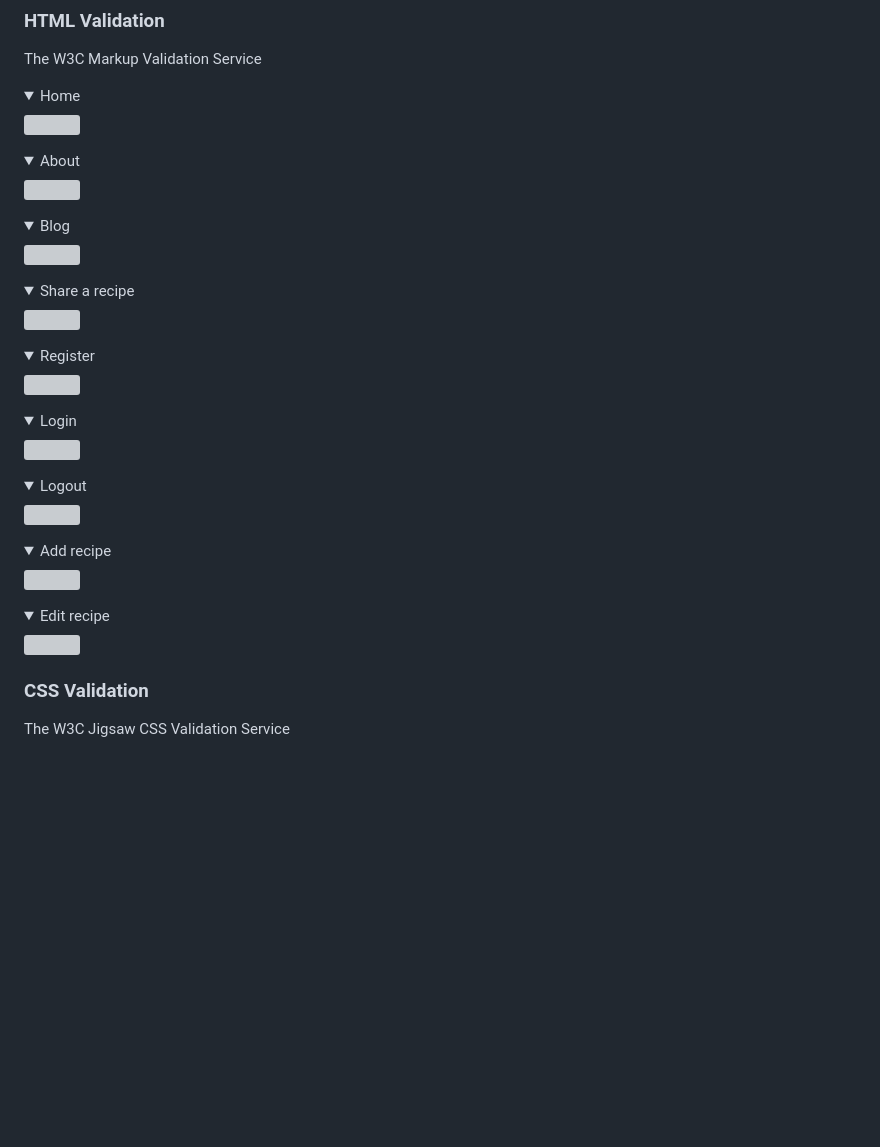
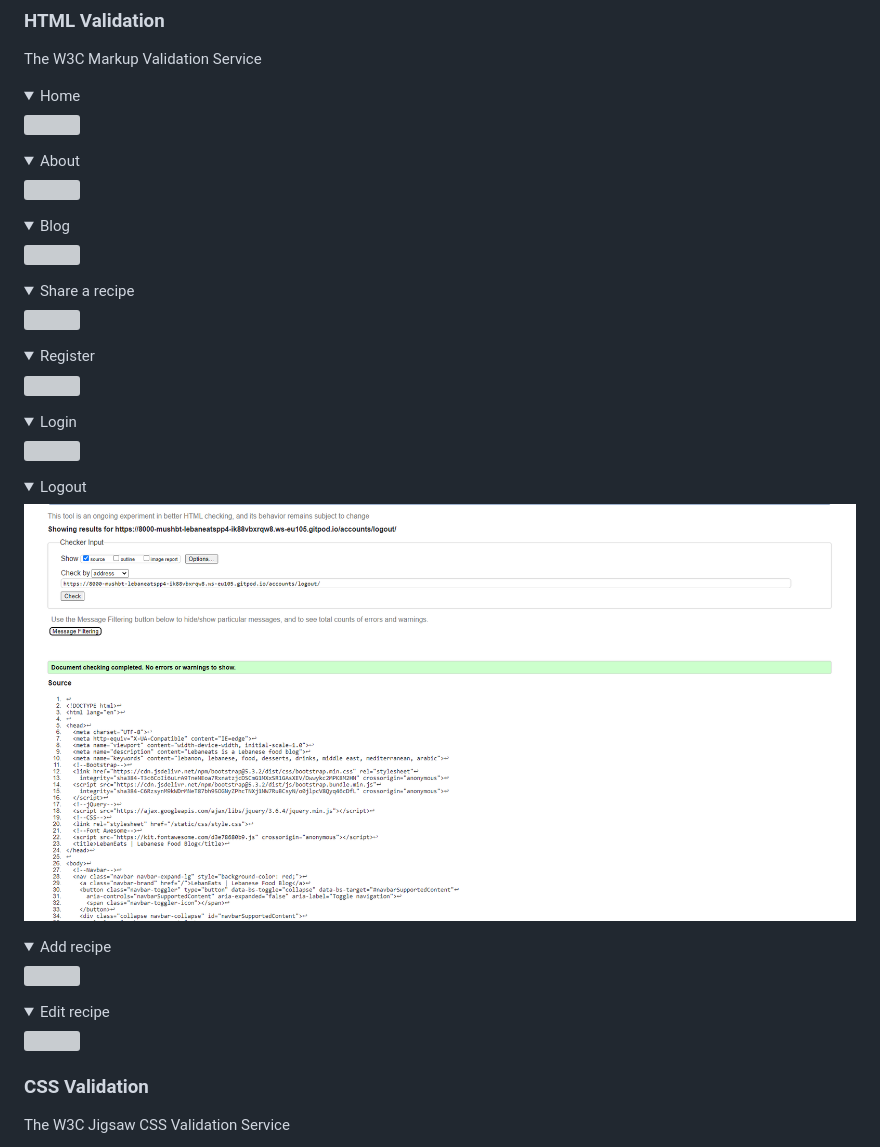
Before and after one commit to Mushbt/lebaneats-pp4, a Markdown page: README.md, the part around one of its changes. Rendered like a GitHub page; folded sections open; blank space fills up the shorter version; grey boxes are pictures that could not be loaded.

Commit message:
Add validation images to relevant sections on readme file

```diff
--- a/README.md
+++ b/README.md
@@ -406,7 +406,7 @@ The W3C Markup Validation Service
 </details>
 
 <details><summary>Logout</summary>
-<img src="insert image here">
+<img src="/static/media/validation/w3c_logout.png">
 </details>
 
 <details><summary>Add recipe</summary>
```
Also changed, not shown: other parts of README.md (+8 -8 lines).
